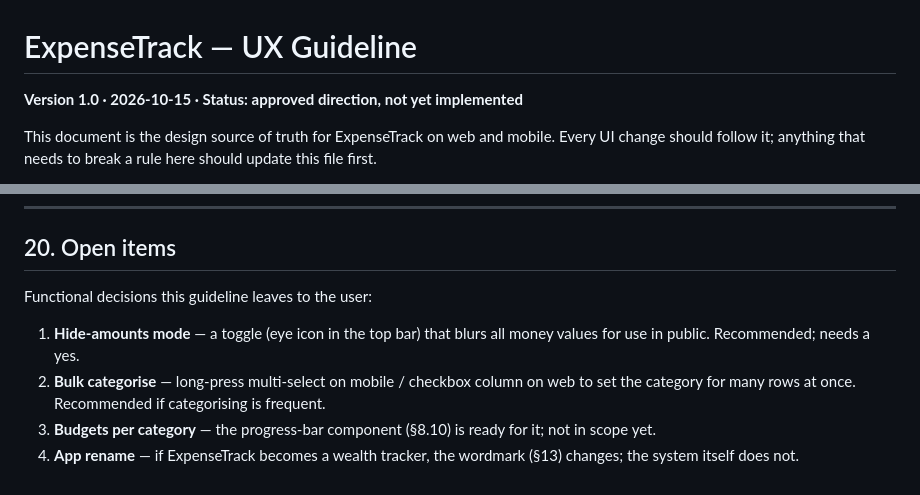
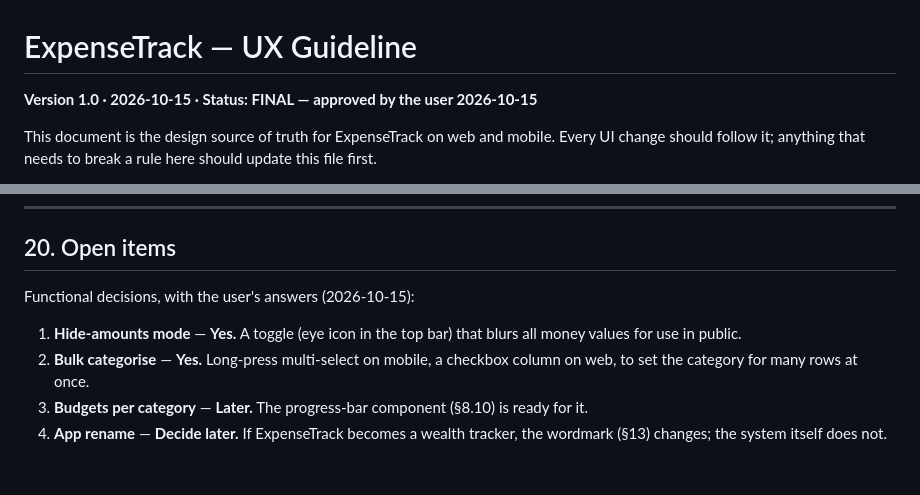
Before and after one commit to jsdkb/ExpenseTrack, a Markdown page: UX-GUIDELINE.md, 2 parts joined by grey strips. Rendered like a GitHub page.

Commit message:
Mark UX guideline final and record the user's open-item answers
Co-Authored-By: Claude Opus 5.5 <noreply@anthropic.com>

```diff
--- a/UX-GUIDELINE.md
+++ b/UX-GUIDELINE.md
@@ -1,6 +1,6 @@
 # ExpenseTrack — UX Guideline
 
-**Version 1.0 · 2026-10-15 · Status: approved direction, not yet implemented**
+**Version 1.0 · 2026-10-15 · Status: FINAL — approved by the user 2026-10-15**
 
 This document is the design source of truth for ExpenseTrack on web and mobile. Every UI change
 should follow it; anything that needs to break a rule here should update this file first.
@@ -994,12 +994,12 @@ Use before calling any UI change done.
 
 ## 20. Open items
 
-Functional decisions this guideline leaves to the user:
+Functional decisions, with the user's answers (2026-10-15):
 
-1. **Hide-amounts mode** — a toggle (eye icon in the top bar) that blurs all money values for use in
-   public. Recommended; needs a yes.
-2. **Bulk categorise** — long-press multi-select on mobile / checkbox column on web to set the
-   category for many rows at once. Recommended if categorising is frequent.
-3. **Budgets per category** — the progress-bar component (§8.10) is ready for it; not in scope yet.
-4. **App rename** — if ExpenseTrack becomes a wealth tracker, the wordmark (§13) changes; the system
-   itself does not.
+1. **Hide-amounts mode** — **Yes.** A toggle (eye icon in the top bar) that blurs all money values
+   for use in public.
+2. **Bulk categorise** — **Yes.** Long-press multi-select on mobile, a checkbox column on web, to
+   set the category for many rows at once.
+3. **Budgets per category** — **Later.** The progress-bar component (§8.10) is ready for it.
+4. **App rename** — **Decide later.** If ExpenseTrack becomes a wealth tracker, the wordmark (§13)
+   changes; the system itself does not.
```
